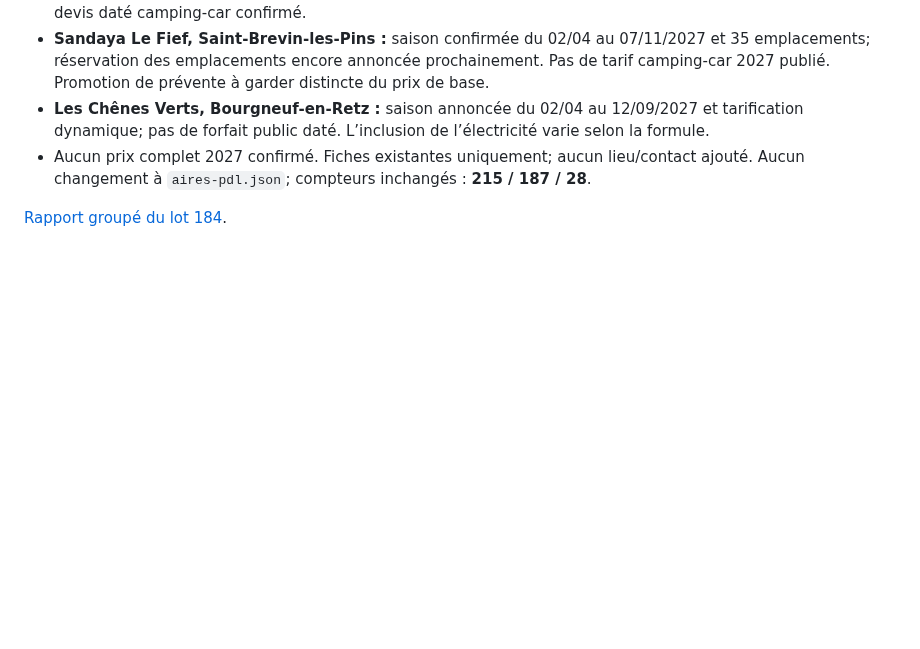
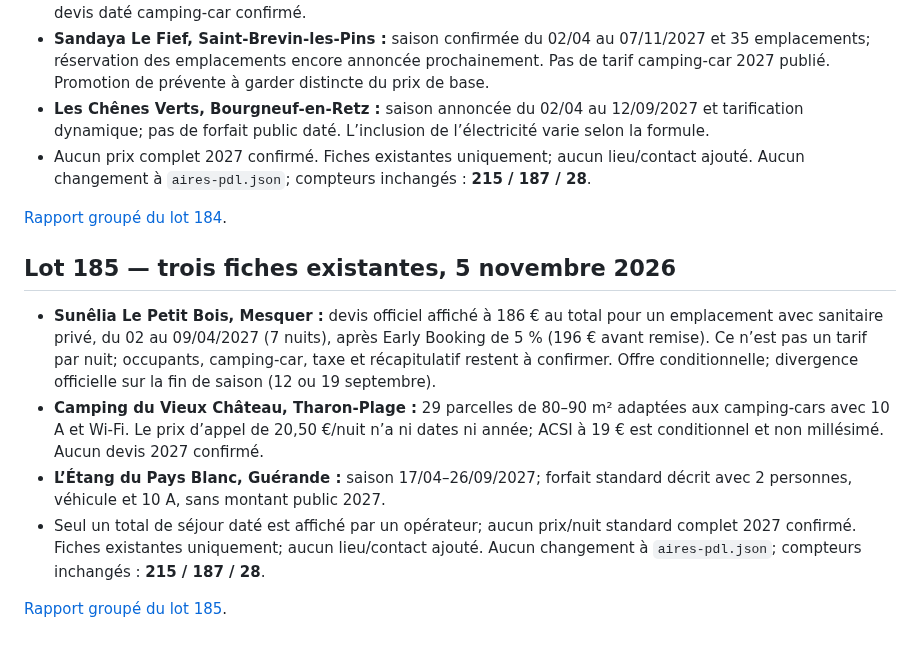
Before and after one commit to christophe93270-bit/camping-car-france, a Markdown page: PREPARATION-LOIRE-ATLANTIQUE-44-2027.md, the part around the change. GitHub-like rendering; blank space fills up the shorter version.

Commit message:
Append audit lot 185 preparation note

```diff
--- a/PREPARATION-LOIRE-ATLANTIQUE-44-2027.md
+++ b/PREPARATION-LOIRE-ATLANTIQUE-44-2027.md
@@ -1118,3 +1118,13 @@ Sources :
 - Aucun prix complet 2027 confirmé. Fiches existantes uniquement; aucun lieu/contact ajouté. Aucun changement à `aires-pdl.json`; compteurs inchangés : **215 / 187 / 28**.
 
 [Rapport groupé du lot 184](AUDIT-44-2027-LOT184.md).
+
+
+## Lot 185 — trois fiches existantes, 5 novembre 2026
+
+- **Sunêlia Le Petit Bois, Mesquer :** devis officiel affiché à 186 € au total pour un emplacement avec sanitaire privé, du 02 au 09/04/2027 (7 nuits), après Early Booking de 5 % (196 € avant remise). Ce n’est pas un tarif par nuit; occupants, camping-car, taxe et récapitulatif restent à confirmer. Offre conditionnelle; divergence officielle sur la fin de saison (12 ou 19 septembre).
+- **Camping du Vieux Château, Tharon-Plage :** 29 parcelles de 80–90 m² adaptées aux camping-cars avec 10 A et Wi-Fi. Le prix d’appel de 20,50 €/nuit n’a ni dates ni année; ACSI à 19 € est conditionnel et non millésimé. Aucun devis 2027 confirmé.
+- **L’Étang du Pays Blanc, Guérande :** saison 17/04–26/09/2027; forfait standard décrit avec 2 personnes, véhicule et 10 A, sans montant public 2027.
+- Seul un total de séjour daté est affiché par un opérateur; aucun prix/nuit standard complet 2027 confirmé. Fiches existantes uniquement; aucun lieu/contact ajouté. Aucun changement à `aires-pdl.json`; compteurs inchangés : **215 / 187 / 28**.
+
+[Rapport groupé du lot 185](AUDIT-44-2027-LOT185.md).
```
